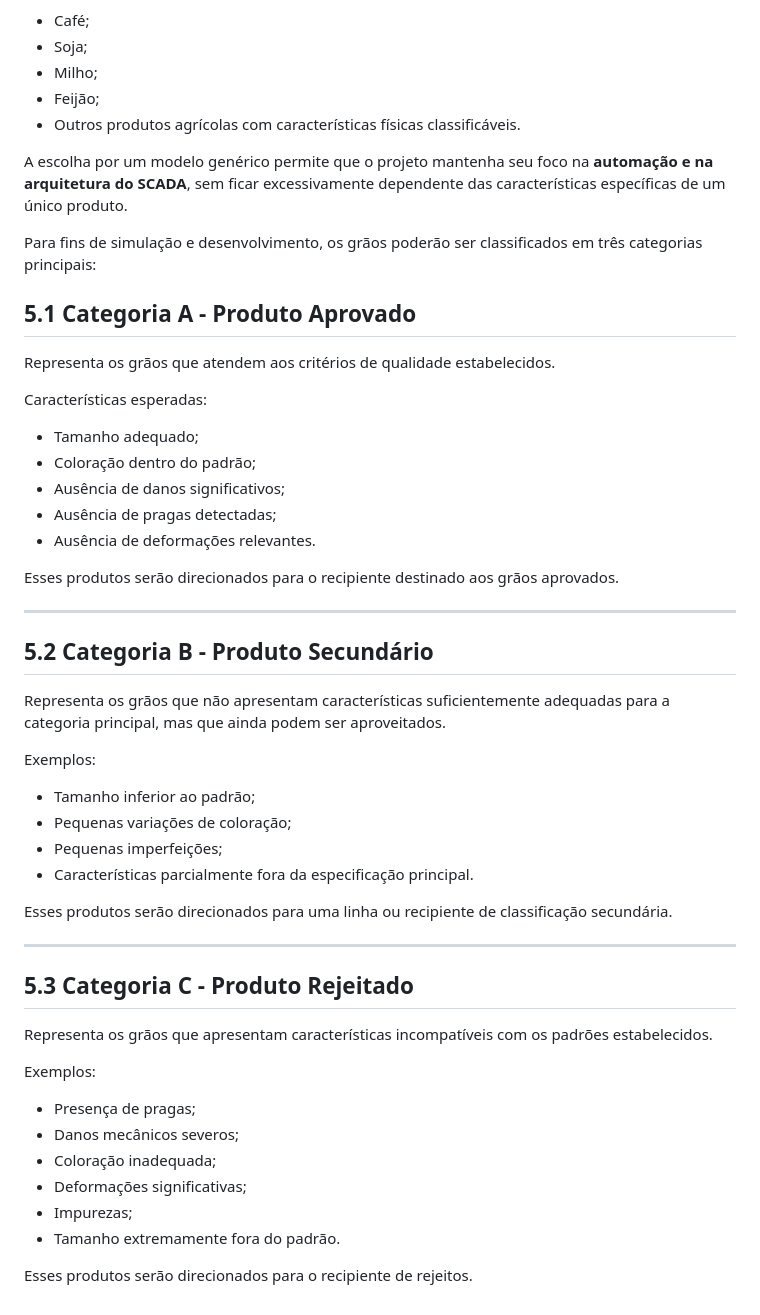
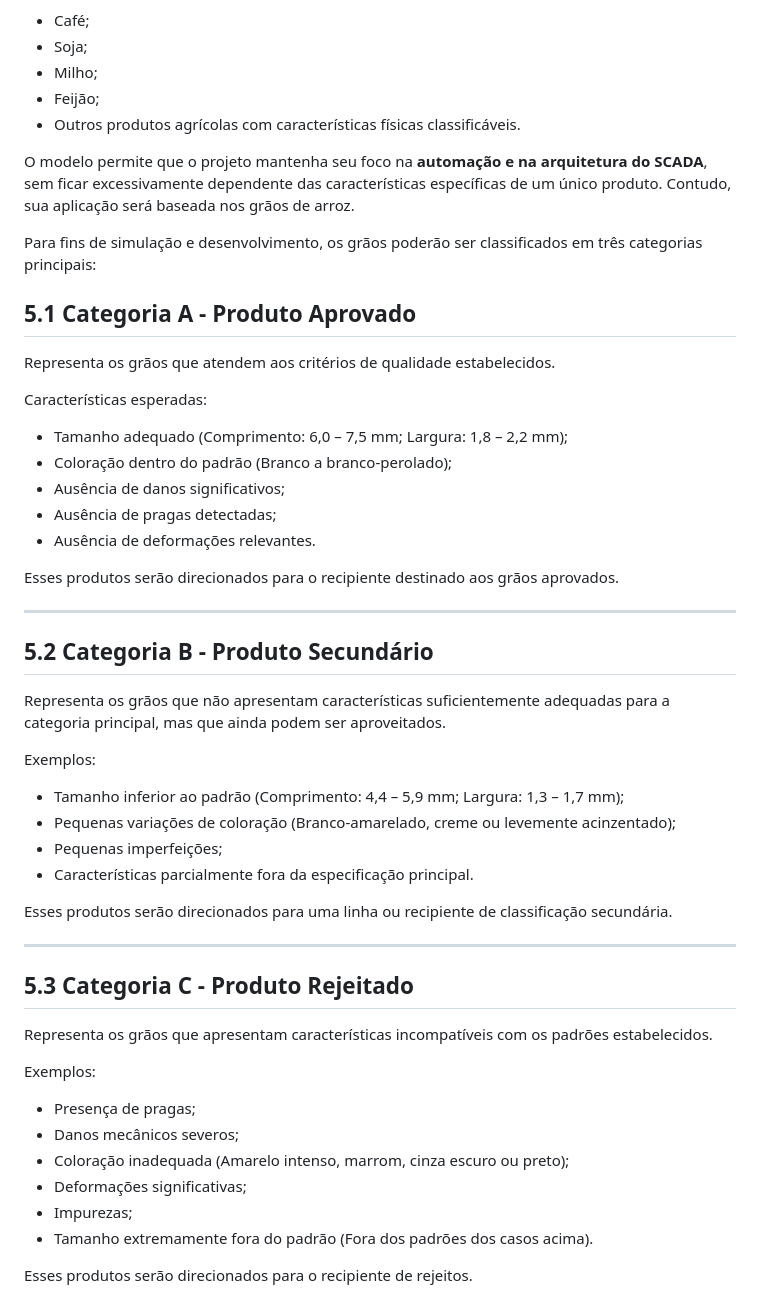
Before and after one commit to felipeconradovidal/SCADA-Core_Automatica_GRUPO4, a Markdown page: README.md, the part around the change. Drawn GitHub-style.

Commit message:
Update README.md
Definiçao do grao como arroz

```diff
--- a/README.md
+++ b/README.md
@@ -284,7 +284,7 @@ Para o desenvolvimento inicial do projeto, será considerado um sistema genéric
 - Feijão;
 - Outros produtos agrícolas com características físicas classificáveis.
 
-A escolha por um modelo genérico permite que o projeto mantenha seu foco na **automação e na arquitetura do SCADA**, sem ficar excessivamente dependente das características específicas de um único produto.
+O modelo permite que o projeto mantenha seu foco na **automação e na arquitetura do SCADA**, sem ficar excessivamente dependente das características específicas de um único produto. Contudo, sua aplicação será baseada nos grãos de arroz.
 
 Para fins de simulação e desenvolvimento, os grãos poderão ser classificados em três categorias principais:
 
@@ -294,8 +294,8 @@ Representa os grãos que atendem aos critérios de qualidade estabelecidos.
 
 Características esperadas:
 
-- Tamanho adequado;
-- Coloração dentro do padrão;
+- Tamanho adequado (Comprimento: 6,0 – 7,5 mm; Largura: 1,8 – 2,2 mm);
+- Coloração dentro do padrão (Branco a branco-perolado);
 - Ausência de danos significativos;
 - Ausência de pragas detectadas;
 - Ausência de deformações relevantes.
@@ -310,8 +310,8 @@ Representa os grãos que não apresentam características suficientemente adequa
 
 Exemplos:
 
-- Tamanho inferior ao padrão;
-- Pequenas variações de coloração;
+- Tamanho inferior ao padrão (Comprimento: 4,4 – 5,9 mm; Largura: 1,3 – 1,7 mm);
+- Pequenas variações de coloração (Branco-amarelado, creme ou levemente acinzentado);
 - Pequenas imperfeições;
 - Características parcialmente fora da especificação principal.
 
@@ -327,9 +327,9 @@ Exemplos:
 
 - Presença de pragas;
 - Danos mecânicos severos;
-- Coloração inadequada;
+- Coloração inadequada (Amarelo intenso, marrom, cinza escuro ou preto);
 - Deformações significativas;
 - Impurezas;
-- Tamanho extremamente fora do padrão.
+- Tamanho extremamente fora do padrão (Fora dos padrões dos casos acima).
 
 Esses produtos serão direcionados para o recipiente de rejeitos.
```
